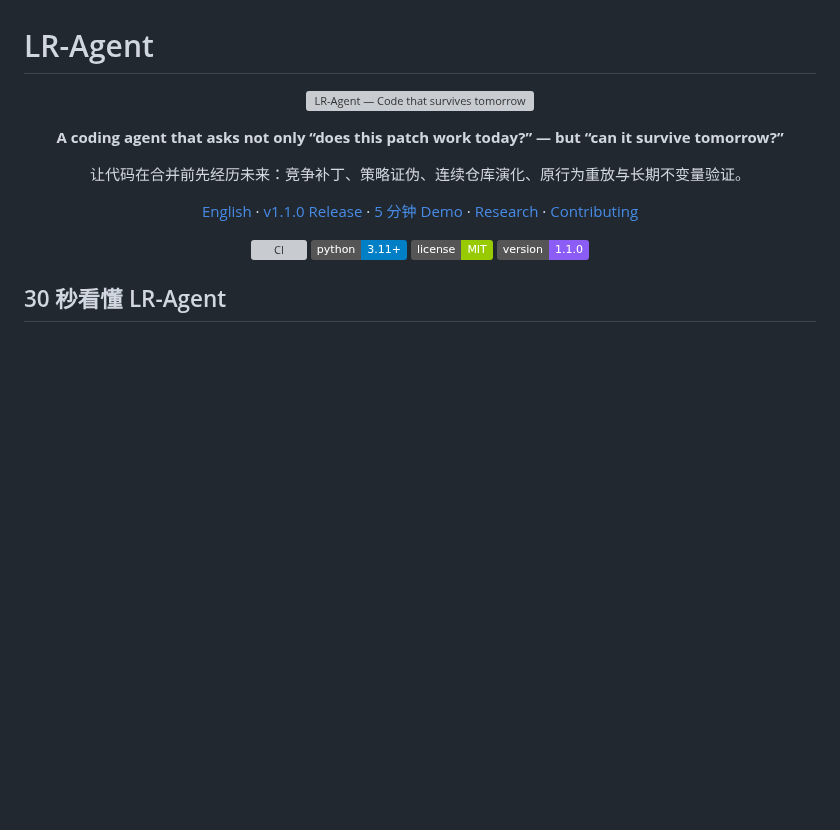
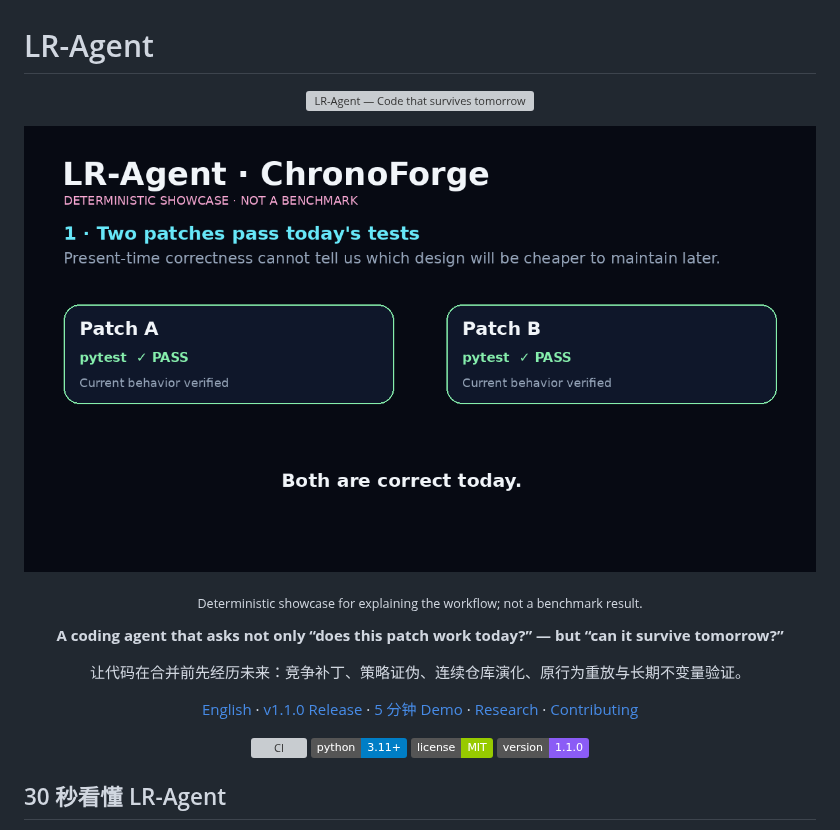
Before and after one commit to LLR6/LR-agent, a Markdown page: README.md, the part around the change. Drawn GitHub-style; badges without logos; blank space fills up the shorter version; grey boxes are pictures that could not be loaded.

Commit message:
docs: feature animated ChronoForge showcase in README.md

```diff
--- a/README.md
+++ b/README.md
@@ -1,6 +1,9 @@
 # LR-Agent
 
 <p align="center"><img src="./docs/media/lr-agent-social-preview.svg" alt="LR-Agent — Code that survives tomorrow" width="100%"></p>
+
+<p align="center"><img src="./docs/media/chronoforge-showcase.gif" alt="Deterministic ChronoForge showcase — not a benchmark" width="100%"></p>
+<p align="center"><sub>Deterministic showcase for explaining the workflow; not a benchmark result.</sub></p>
 
 <p align="center">
   <strong>A coding agent that asks not only “does this patch work today?” — but “can it survive tomorrow?”</strong>
```
